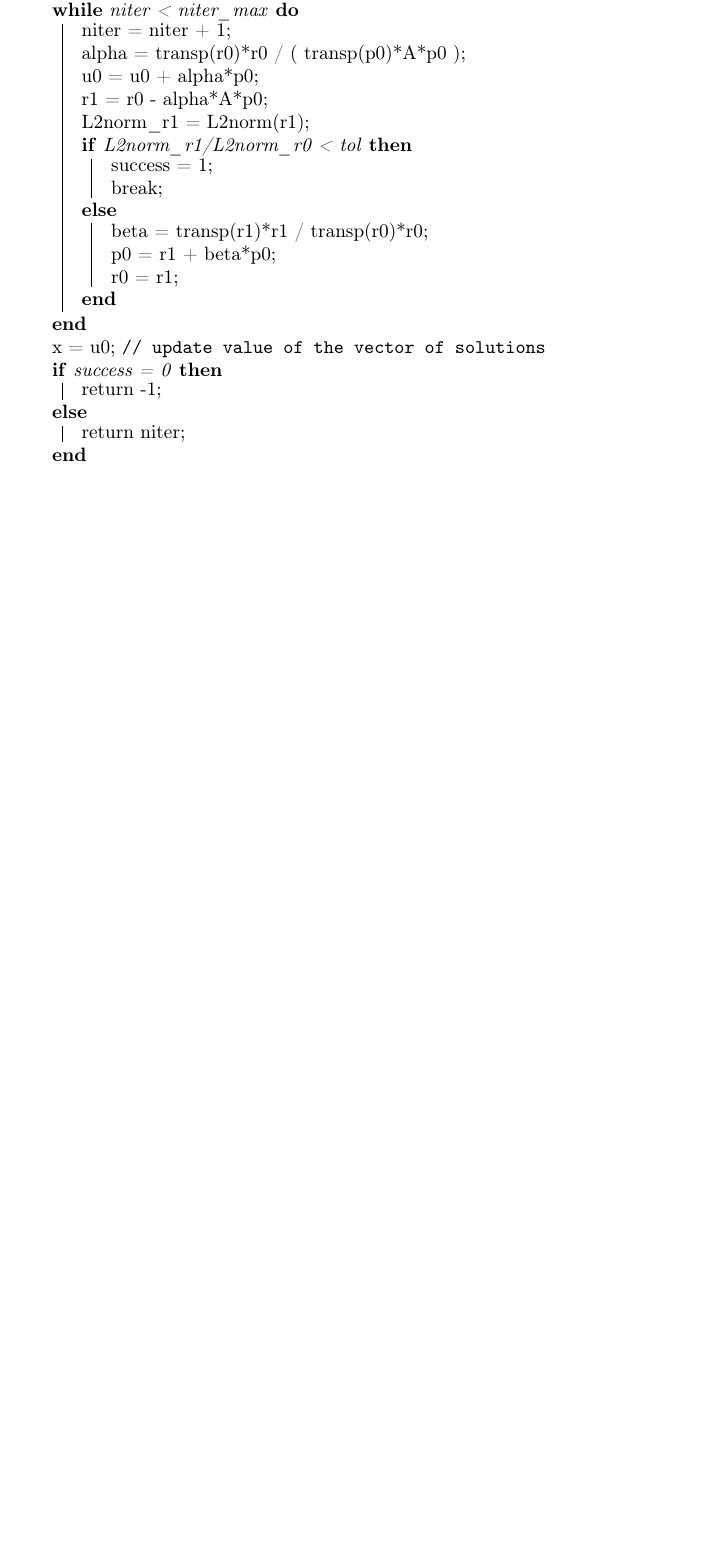
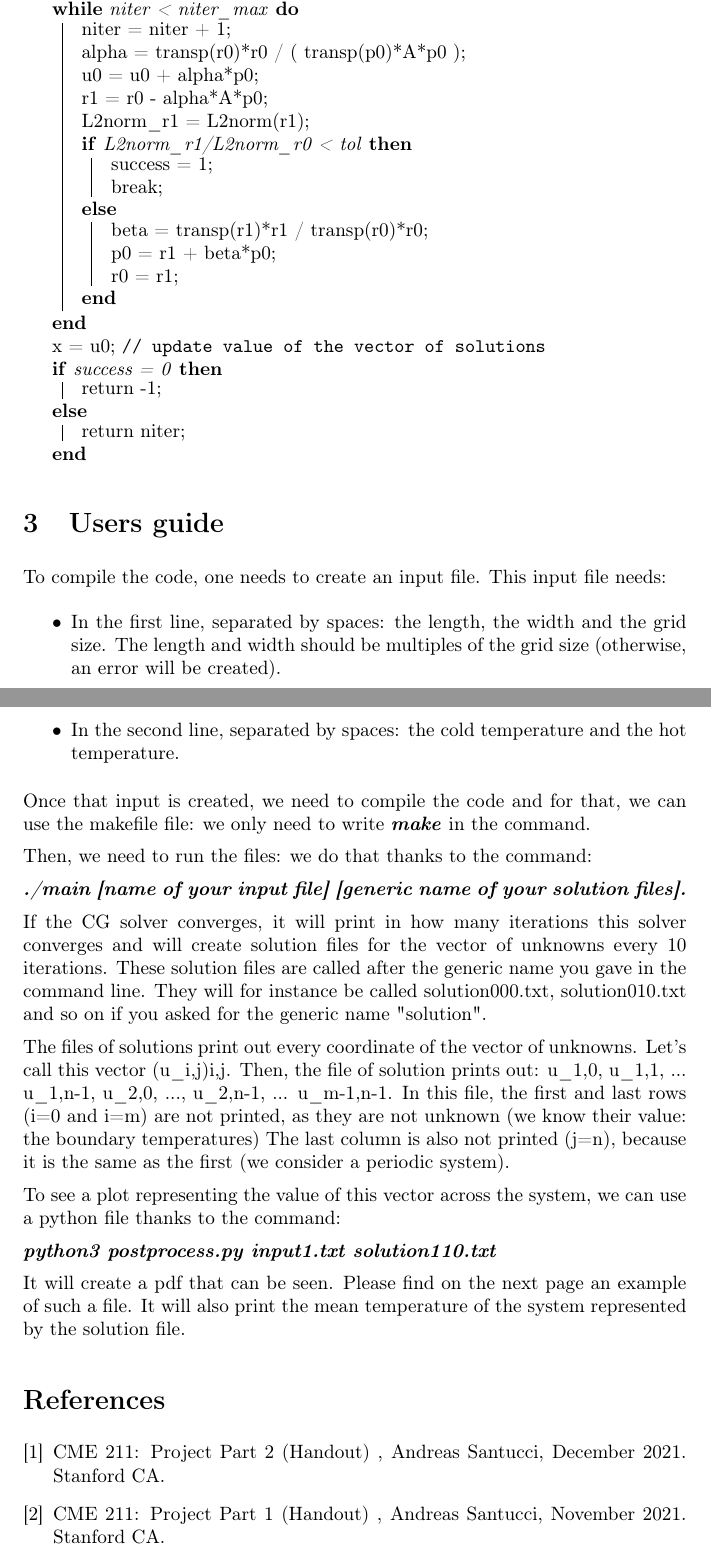
Before and after one commit to paula-charles/cme211, a LaTeX document (project/writeup.tex): part of page 2 of 2 before the commit and two parts of pages 2 and 3 of 4 after it, the two joined at a grey line, cut so that both start at the same text, the shorter picture padded with empty space. Compiled offline with pdfLaTeX.

Commit message:
add writeup

```diff
--- a/project/writeup.tex
+++ b/project/writeup.tex
@@ -109,3 +106,51 @@ but is updated in place.}
  return -1;}{return niter;}
 \end{algorithm}
 
+\section{Users guide}
+
+To compile the code, one needs to create an input file. This input
+file needs:
+\begin{itemize}
+    \item In the first line, separated by spaces: the length,
+    the width and the grid size. The length and width should be
+    multiples of the grid size (otherwise, an error will be
+    created).
+    \item In the second line, separated by spaces: the cold temperature
+     and the hot temperature.
+\end{itemize}
+
+Once that input is created, we need to compile the code and for that,
+ we can use the makefile file: we only need to write
+ \textbf{\textit{make}} in the
+ command.
+
+Then, we need to run the files: we do that thanks to the command:
+
+\textbf{\textit{./main [name of your input file]
+[generic name of your solution files].}}
+
+If the CG solver converges, it will print in how many
+iterations this solver converges and will create
+solution files for the vector of unknowns every 10 iterations.
+These solution files are called after the generic name you gave
+in the command line. They will for instance be called
+solution000.txt, solution010.txt and so on if you asked for the
+generic name "solution".
+
+The files of solutions print out every coordinate of the vector
+of unknowns. Let's call this vector (u\_i,j)i,j. Then, the
+file of solution prints out: u\_1,0, u\_1,1, ... u\_1,n-1,
+u\_2,0, ..., u\_2,n-1, ... u\_m-1,n-1.
+In this file, the first and last rows (i=0 and i=m) are not printed,
+as they are not unknown (we know their value: the boundary temperatures)
+The last column is also not printed (j=n), because it is the
+same as the first (we consider a periodic system).
+
+To see a plot representing the value of this vector across the
+system, we can use a python file thanks to the command:
+
+\textbf{\textit{python3 postprocess.py input1.txt solution110.txt}}
+
+It will create a pdf that can be seen. Please find on the next page
+an example of such a file. It will also print the mean temperature
+of the system represented by the solution file.
@@ -112 +163,16 @@ but is updated in place.}
+    \label{fig:my_label}
+\end{figure}
+
+\begin{thebibliography}{2}
+\bibitem{CME211Part2}
+CME 211: Project Part 2 (Handout)
+, Andreas Santucci, December 2021. Stanford
+ CA.
+\bibitem{CME211Part1}
+CME 211: Project Part 1 (Handout)
+, Andreas Santucci, November 2021. Stanford
+ CA.
+
+\end{thebibliography}
+
 \end{document}
```
Also changed, not shown: project/writeup.pdf, project/writeup.tex (95 more changed lines).
